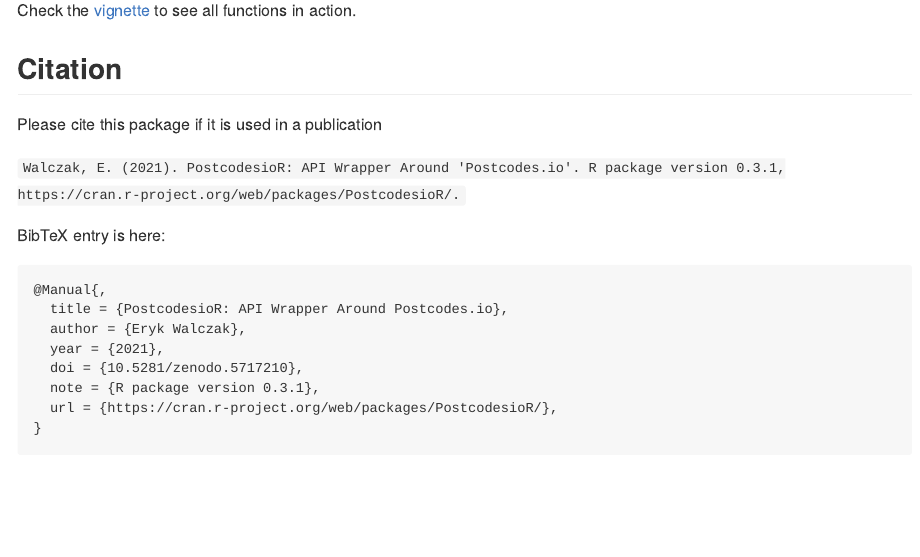
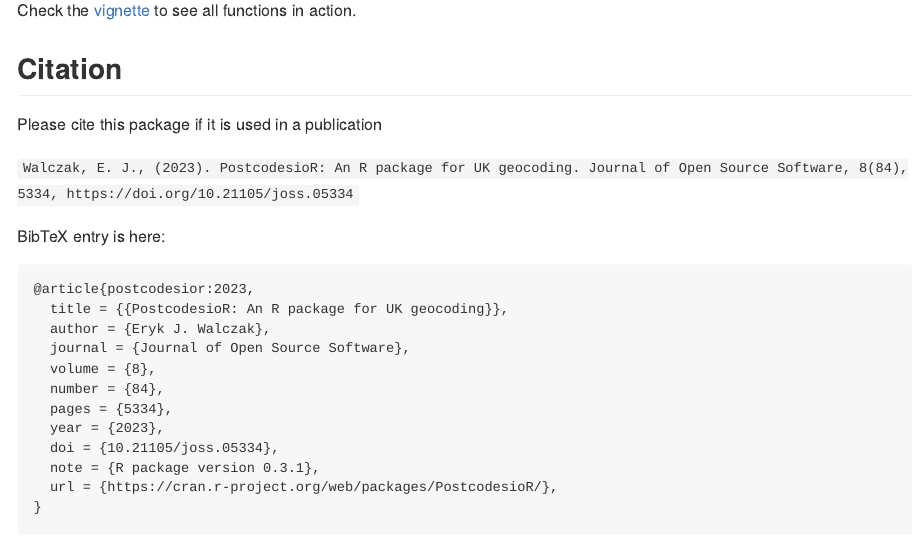
Before and after one commit to ropensci/PostcodesioR, an R Markdown document (README.Rmd): the page in a window 1100 px wide, from 2130 px down before the commit and from 2230 px down after it, so that both start at the same text. The pictures show the output file README.md that the author committed with the source, drawn offline in the style of GitHub; badge pictures from the web are left out.

Commit message:
JOSS update

````diff
--- a/README.Rmd
+++ b/README.Rmd
@@ -67,16 +67,20 @@
 
 Please cite this package if it is used in a publication
 
-`Walczak, E. (2021). PostcodesioR: API Wrapper Around 'Postcodes.io'. R package version 0.3.1, https://cran.r-project.org/web/packages/PostcodesioR/.`
+`Walczak, E. J., (2023). PostcodesioR: An R package for UK geocoding. Journal of Open Source Software, 8(84), 5334, https://doi.org/10.21105/joss.05334`
 
 BibTeX entry is here:
 
 ```{latex, echo=TRUE, eval=FALSE}
-@Manual{,
-  title = {PostcodesioR: API Wrapper Around Postcodes.io},
-  author = {Eryk Walczak},
-  year = {2021},
-  doi = {10.5281/zenodo.5717210},
+@article{postcodesior:2023,
+  title = {{PostcodesioR: An R package for UK geocoding}},
+  author = {Eryk J. Walczak},
+  journal = {Journal of Open Source Software},
+  volume = {8},
+  number = {84},
+  pages = {5334},
+  year = {2023},
+  doi = {10.21105/joss.05334},
   note = {R package version 0.3.1},
   url = {https://cran.r-project.org/web/packages/PostcodesioR/},
 }
````
Also changed, not shown: README.md, README.Rmd (2 more changed lines), 3 other files.
